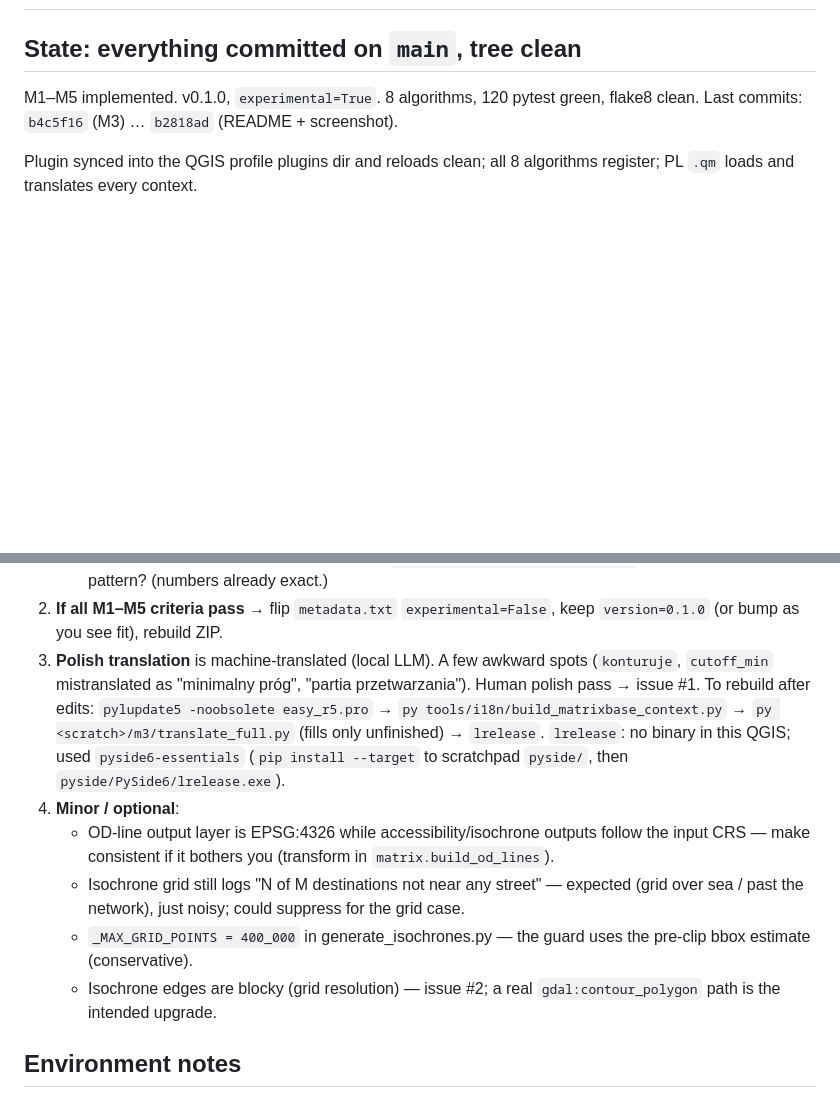
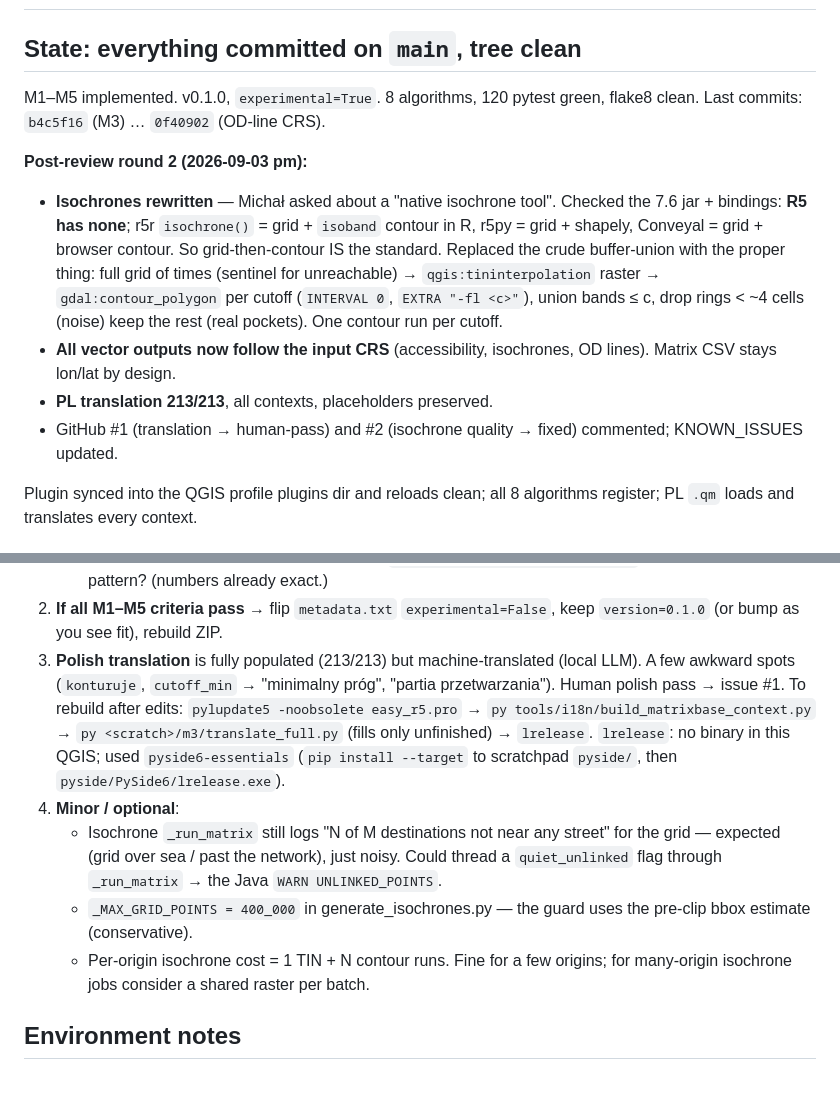
Before and after one commit to GISBoost/easy-R5, a Markdown page: .scratch/HANDOFF-2026-09-03.md, 2 parts joined by grey strips. GitHub-like rendering; blank space fills up the shorter version.

Commit message:
chore: update handoff (isochrone rework, CRS, i18n)
Co-Authored-By: Claude Sonnet 5 <noreply@anthropic.com>

```diff
--- a/.scratch/HANDOFF-2026-09-03.md
+++ b/.scratch/HANDOFF-2026-09-03.md
@@ -3,7 +3,22 @@
 ## State: everything committed on `main`, tree clean
 
 M1–M5 implemented. v0.1.0, `experimental=True`. 8 algorithms, 120 pytest green,
-flake8 clean. Last commits: `b4c5f16` (M3) … `b2818ad` (README + screenshot).
+flake8 clean. Last commits: `b4c5f16` (M3) … `0f40902` (OD-line CRS).
+
+**Post-review round 2 (2026-09-03 pm):**
+- **Isochrones rewritten** — Michał asked about a "native isochrone tool".
+  Checked the 7.6 jar + bindings: **R5 has none**; r5r `isochrone()` = grid +
+  `isoband` contour in R, r5py = grid + shapely, Conveyal = grid + browser
+  contour. So grid-then-contour IS the standard. Replaced the crude
+  buffer-union with the proper thing: full grid of times (sentinel for
+  unreachable) → `qgis:tininterpolation` raster → `gdal:contour_polygon`
+  per cutoff (`INTERVAL 0`, `EXTRA "-fl <c>"`), union bands ≤ c, drop rings
+  < ~4 cells (noise) keep the rest (real pockets). One contour run per cutoff.
+- **All vector outputs now follow the input CRS** (accessibility, isochrones,
+  OD lines). Matrix CSV stays lon/lat by design.
+- **PL translation 213/213**, all contexts, placeholders preserved.
+- GitHub #1 (translation → human-pass) and #2 (isochrone quality → fixed)
+  commented; KNOWN_ISSUES updated.
 
 Plugin synced into the QGIS profile plugins dir and reloads clean; all 8
 algorithms register; PL `.qm` loads and translates every context.
@@ -35,22 +50,21 @@ algorithms register; PL `.qm` loads and translates every context.
      spatial pattern? (numbers already exact.)
 2. **If all M1–M5 criteria pass** → flip `metadata.txt` `experimental=False`, keep
    `version=0.1.0` (or bump as you see fit), rebuild ZIP.
-3. **Polish translation** is machine-translated (local LLM). A few awkward spots
-   (`konturuje`, `cutoff_min` mistranslated as "minimalny próg", "partia przetwarzania").
-   Human polish pass → issue #1. To rebuild after edits:
+3. **Polish translation** is fully populated (213/213) but machine-translated
+   (local LLM). A few awkward spots (`konturuje`, `cutoff_min` → "minimalny próg",
+   "partia przetwarzania"). Human polish pass → issue #1. To rebuild after edits:
    `pylupdate5 -noobsolete easy_r5.pro` → `py tools/i18n/build_matrixbase_context.py`
    → `py <scratch>/m3/translate_full.py` (fills only unfinished) → `lrelease`.
    `lrelease`: no binary in this QGIS; used `pyside6-essentials` (`pip install --target`
    to scratchpad `pyside/`, then `pyside/PySide6/lrelease.exe`).
 4. **Minor / optional**:
-   - OD-line output layer is EPSG:4326 while accessibility/isochrone outputs follow the
-     input CRS — make consistent if it bothers you (transform in `matrix.build_od_lines`).
-   - Isochrone grid still logs "N of M destinations not near any street" — expected
-     (grid over sea / past the network), just noisy; could suppress for the grid case.
+   - Isochrone `_run_matrix` still logs "N of M destinations not near any street" for
+     the grid — expected (grid over sea / past the network), just noisy. Could thread a
+     `quiet_unlinked` flag through `_run_matrix` → the Java `WARN UNLINKED_POINTS`.
    - `_MAX_GRID_POINTS = 400_000` in generate_isochrones.py — the guard uses the
      pre-clip bbox estimate (conservative).
-   - Isochrone edges are blocky (grid resolution) — issue #2; a real `gdal:contour_polygon`
-     path is the intended upgrade.
+   - Per-origin isochrone cost = 1 TIN + N contour runs. Fine for a few origins; for
+     many-origin isochrone jobs consider a shared raster per batch.
 
 ## Environment notes
 
```
